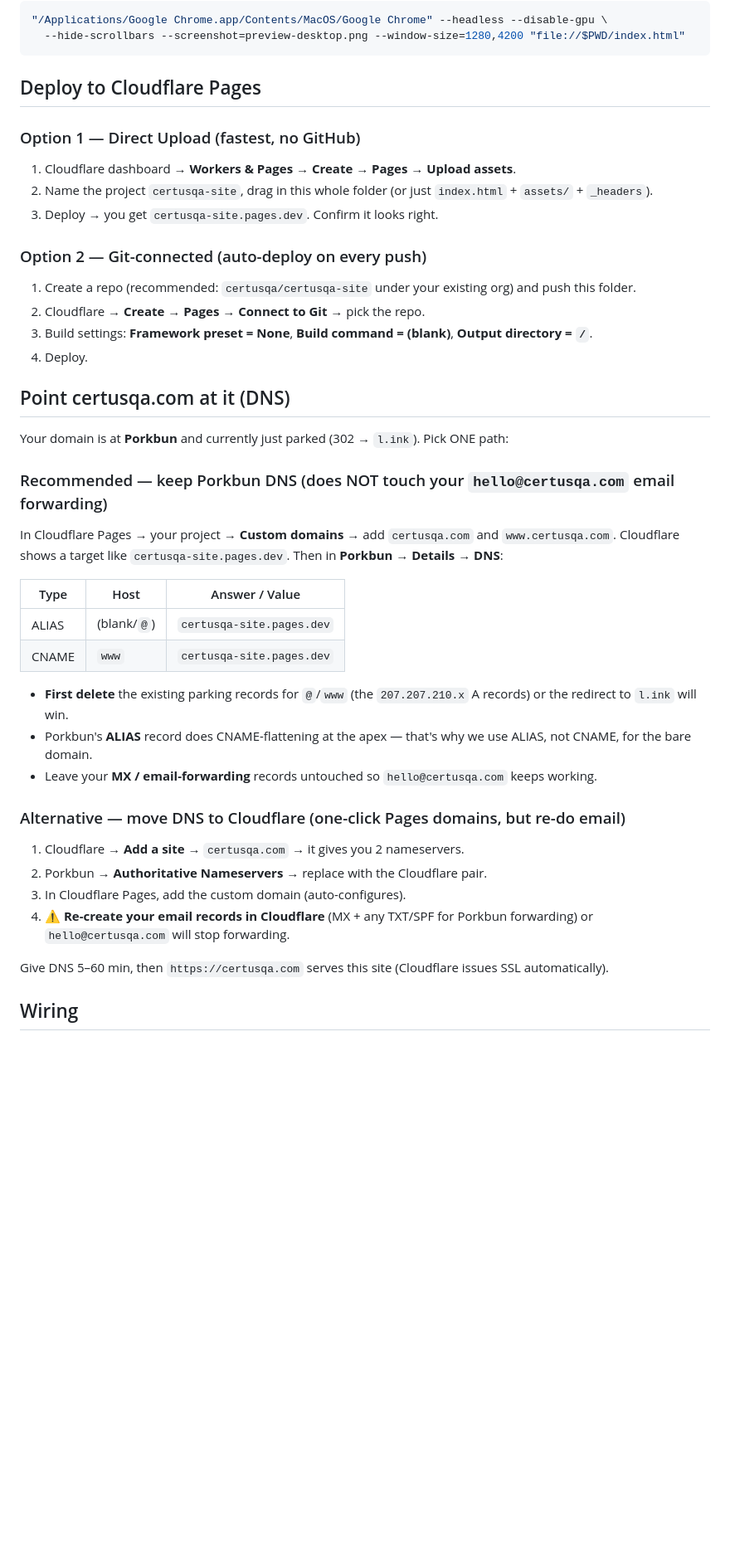
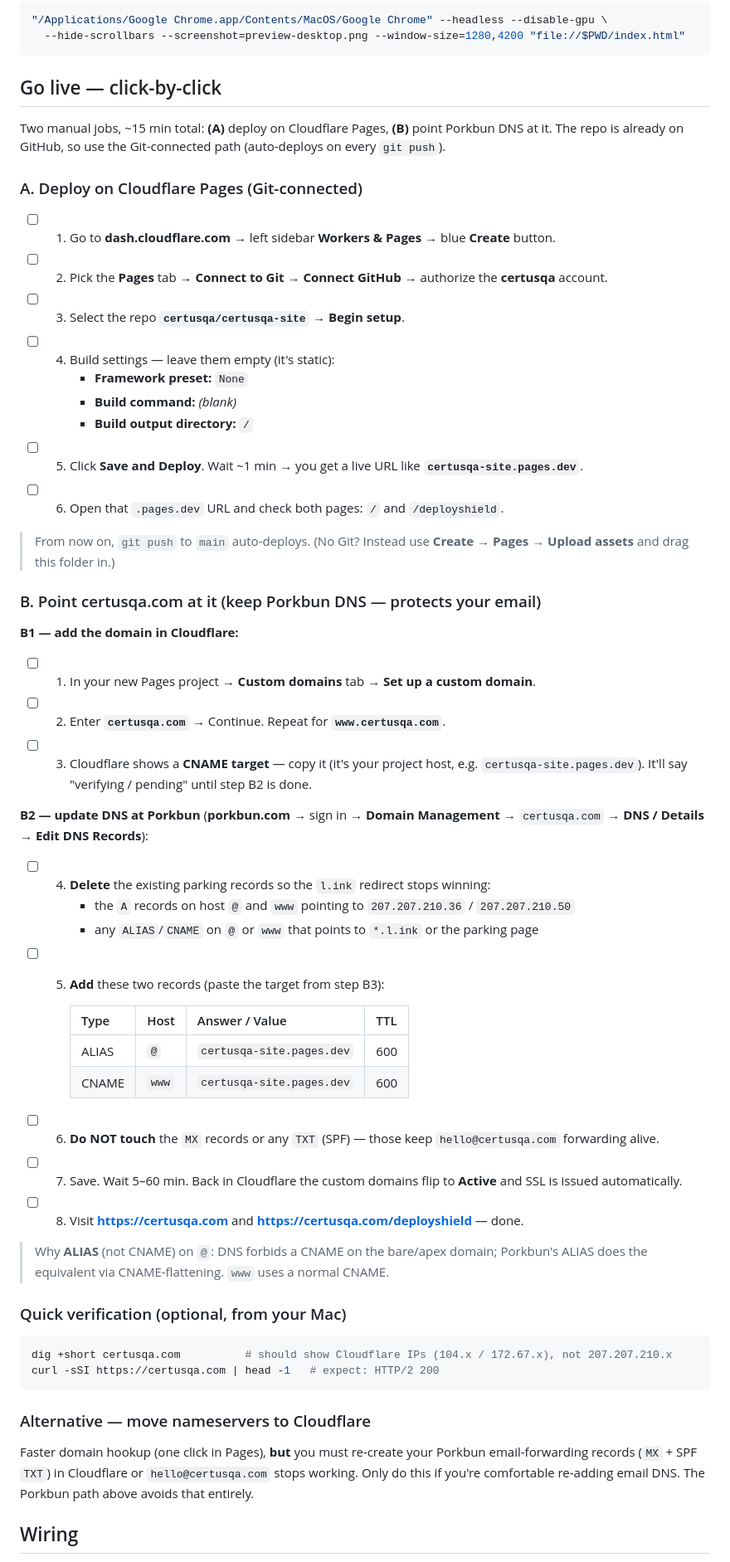
Before and after one commit to certusqa/certusqa-site, a Markdown page: README.md, the part around one of its changes. Shown at 83% size. GitHub-like rendering; blank space fills up the shorter version.

Commit message:
README: literal click-by-click go-live checklist (Cloudflare Pages + Porkbun DNS)
Co-authored-by: Cursor <cursoragent@cursor.com>

````diff
--- a/README.md
+++ b/README.md
@@ -42,43 +43,61 @@ Re-render preview screenshots (matches how the site was verified):
   --hide-scrollbars --screenshot=preview-desktop.png --window-size=1280,4200 "file://$PWD/index.html"
 ```
 
-## Deploy to Cloudflare Pages
+## Go live — click-by-click
 
-### Option 1 — Direct Upload (fastest, no GitHub)
-1. Cloudflare dashboard → **Workers & Pages** → **Create** → **Pages** → **Upload assets**.
-2. Name the project `certusqa-site`, drag in this whole folder (or just `index.html` + `assets/` + `_headers`).
-3. Deploy → you get `certusqa-site.pages.dev`. Confirm it looks right.
+Two manual jobs, ~15 min total: **(A)** deploy on Cloudflare Pages, **(B)** point Porkbun DNS at it.
+The repo is already on GitHub, so use the Git-connected path (auto-deploys on every `git push`).
 
-### Option 2 — Git-connected (auto-deploy on every push)
-1. Create a repo (recommended: `certusqa/certusqa-site` under your existing org) and push this folder.
-2. Cloudflare → **Create** → **Pages** → **Connect to Git** → pick the repo.
-3. Build settings: **Framework preset = None**, **Build command = (blank)**, **Output directory = `/`**.
-4. Deploy.
+### A. Deploy on Cloudflare Pages (Git-connected)
 
-## Point certusqa.com at it (DNS)
+- [ ] 1. Go to **dash.cloudflare.com** → left sidebar **Workers & Pages** → blue **Create** button.
+- [ ] 2. Pick the **Pages** tab → **Connect to Git** → **Connect GitHub** → authorize the **certusqa** account.
+- [ ] 3. Select the repo **`certusqa/certusqa-site`** → **Begin setup**.
+- [ ] 4. Build settings — leave them empty (it's static):
+       - **Framework preset:** `None`
+       - **Build command:** _(blank)_
+       - **Build output directory:** `/`
+- [ ] 5. Click **Save and Deploy**. Wait ~1 min → you get a live URL like **`certusqa-site.pages.dev`**.
+- [ ] 6. Open that `.pages.dev` URL and check both pages: `/` and `/deployshield`.
 
-Your domain is at **Porkbun** and currently just parked (302 → `l.ink`). Pick ONE path:
+> From now on, `git push` to `main` auto-deploys. (No Git? Instead use **Create → Pages → Upload assets** and drag this folder in.)
 
-### Recommended — keep Porkbun DNS (does NOT touch your `hello@certusqa.com` email forwarding)
-In Cloudflare Pages → your project → **Custom domains** → add `certusqa.com` and `www.certusqa.com`.
-Cloudflare shows a target like `certusqa-site.pages.dev`. Then in **Porkbun → Details → DNS**:
+### B. Point certusqa.com at it (keep Porkbun DNS — protects your email)
 
-| Type  | Host        | Answer / Value               |
-|-------|-------------|------------------------------|
-| ALIAS | (blank/`@`) | `certusqa-site.pages.dev`    |
-| CNAME | `www`       | `certusqa-site.pages.dev`    |
+**B1 — add the domain in Cloudflare:**
+- [ ] 1. In your new Pages project → **Custom domains** tab → **Set up a custom domain**.
+- [ ] 2. Enter **`certusqa.com`** → Continue. Repeat for **`www.certusqa.com`**.
+- [ ] 3. Cloudflare shows a **CNAME target** — copy it (it's your project host, e.g. `certusqa-site.pages.dev`). It'll say "verifying / pending" until step B2 is done.
 
-- **First delete** the existing parking records for `@`/`www` (the `207.207.210.x` A records) or the redirect to `l.ink` will win.
-- Porkbun's **ALIAS** record does CNAME-flattening at the apex — that's why we use ALIAS, not CNAME, for the bare domain.
-- Leave your **MX / email-forwarding** records untouched so `hello@certusqa.com` keeps working.
+**B2 — update DNS at Porkbun** (**porkbun.com** → sign in → **Domain Management** → `certusqa.com` → **DNS / Details → Edit DNS Records**):
+- [ ] 4. **Delete** the existing parking records so the `l.ink` redirect stops winning:
+       - the `A` records on host `@` and `www` pointing to `207.207.210.36` / `207.207.210.50`
+       - any `ALIAS`/`CNAME` on `@` or `www` that points to `*.l.ink` or the parking page
+- [ ] 5. **Add** these two records (paste the target from step B3):
 
-### Alternative — move DNS to Cloudflare (one-click Pages domains, but re-do email)
-1. Cloudflare → **Add a site** → `certusqa.com` → it gives you 2 nameservers.
-2. Porkbun → **Authoritative Nameservers** → replace with the Cloudflare pair.
-3. In Cloudflare Pages, add the custom domain (auto-configures).
-4. ⚠️ **Re-create your email records in Cloudflare** (MX + any TXT/SPF for Porkbun forwarding) or `hello@certusqa.com` will stop forwarding.
+       | Type  | Host  | Answer / Value            | TTL  |
+       |-------|-------|---------------------------|------|
+       | ALIAS | `@`   | `certusqa-site.pages.dev` | 600  |
+       | CNAME | `www` | `certusqa-site.pages.dev` | 600  |
 
-Give DNS 5–60 min, then `https://certusqa.com` serves this site (Cloudflare issues SSL automatically).
+- [ ] 6. **Do NOT touch** the `MX` records or any `TXT` (SPF) — those keep `hello@certusqa.com` forwarding alive.
+- [ ] 7. Save. Wait 5–60 min. Back in Cloudflare the custom domains flip to **Active** and SSL is issued automatically.
+- [ ] 8. Visit **https://certusqa.com** and **https://certusqa.com/deployshield** — done.
+
+> Why **ALIAS** (not CNAME) on `@`: DNS forbids a CNAME on the bare/apex domain; Porkbun's ALIAS does the
+> equivalent via CNAME-flattening. `www` uses a normal CNAME.
+
+### Quick verification (optional, from your Mac)
+
+```bash
+dig +short certusqa.com          # should show Cloudflare IPs (104.x / 172.67.x), not 207.207.210.x
+curl -sSI https://certusqa.com | head -1   # expect: HTTP/2 200
+```
+
+### Alternative — move nameservers to Cloudflare
+Faster domain hookup (one click in Pages), **but** you must re-create your Porkbun email-forwarding
+records (`MX` + SPF `TXT`) in Cloudflare or `hello@certusqa.com` stops working. Only do this if you're
+comfortable re-adding email DNS. The Porkbun path above avoids that entirely.
 
 ## Wiring
 
````
Also changed, not shown: other parts of README.md (+3 -2 lines).
